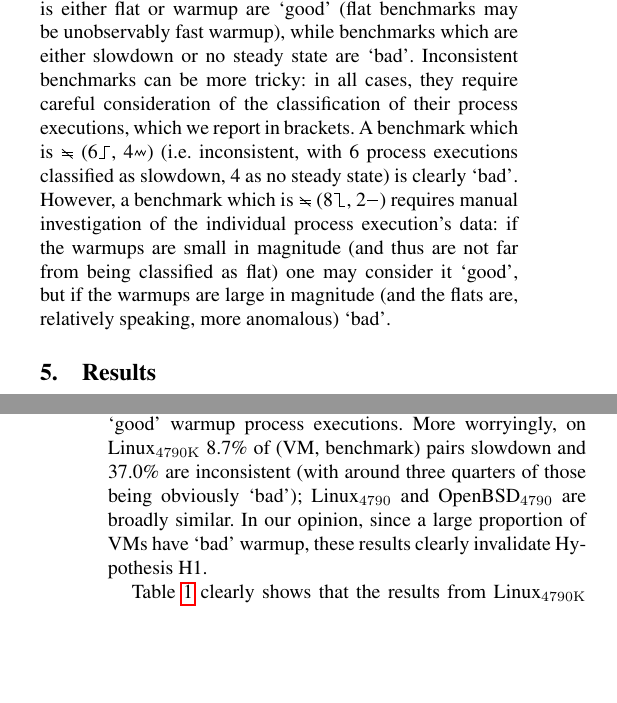
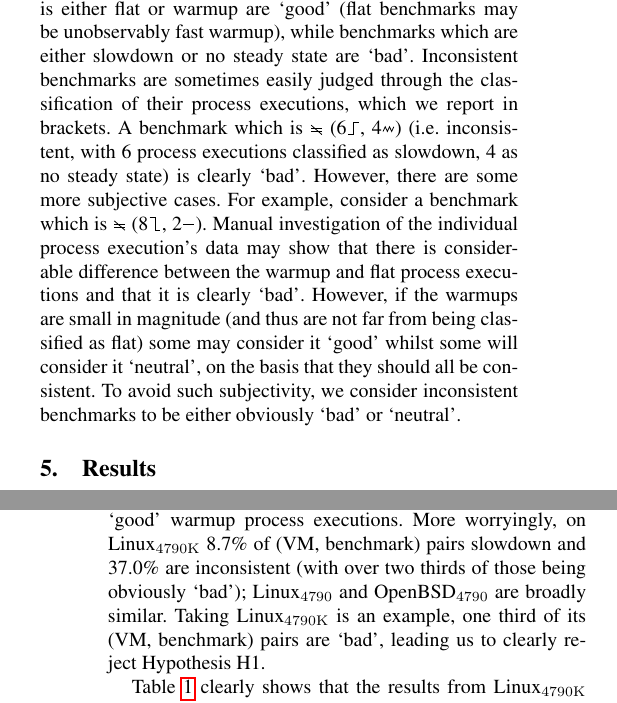
Before and after one commit to softdevteam/warmup_paper, a LaTeX paper (warmup.tex): two parts of the columns of pages 6 and 7 of 13, joined at a grey line, cut so that both start at the same text, the shorter picture padded with empty space. Compiled offline with pdfLaTeX; a missing font is replaced by an installed copy or a similar font.

Commit message:
Be clearer that inconsistent benchmarks can be bad, neutral, or good.

```diff
--- a/warmup.tex
+++ b/warmup.tex
@@ -727,15 +727,18 @@ we classify the benchmark the same (in this example, warmup); otherwise we class
 Informally, we suggest that benchmarks whose behaviour is either flat or warmup
 are `good' (flat benchmarks may be unobservably fast warmup), while
 benchmarks which are either slowdown or no steady state are `bad'.
-Inconsistent benchmarks can be more tricky: in all cases, they require careful consideration of
-the classification of their process executions, which we report in brackets. A
+Inconsistent benchmarks are sometimes easily judged through the classification
+of their process executions, which we report in brackets. A
 benchmark which is \inconsistent(6\slowdown, 4\nosteadystate) (i.e.~inconsistent,
 with 6 process executions classified as slowdown, 4 as no steady state) is clearly `bad'.
-However, a benchmark which is \inconsistent(8\warmup, 2\flatc)
-requires manual investigation of the individual process execution's data:
-if the warmups are small in magnitude (and thus are not far from being
-classified as flat) one may consider it `good', but if the warmups are large in
-magnitude (and the flats are, relatively speaking, more anomalous) `bad'.
+However, there are some more subjective cases. For example, consider a benchmark
+which is \inconsistent(8\warmup, 2\flatc). Manual investigation of the individual process execution's data
+may show that there is considerable difference between the warmup and flat
+process executions and that it is clearly `bad'. However, if the
+warmups are small in magnitude (and thus are not far from being
+classified as flat) some may consider it `good' whilst some will consider it `neutral',
+on the basis that they should all be consistent. To avoid such subjectivity,
+we consider inconsistent benchmarks to be either obviously `bad' or `neutral'.
 
 
 \section{Results}
@@ -811,9 +814,9 @@ warmup because some inconsistent (VM, benchmark) pairs have some `good' warmup
 process executions. More worryingly, on \bencherthree
 \bencherthreevmbenchpairsslowdownpercentage\% of (VM, benchmark) pairs slowdown
 and \bencherthreevmbenchpairsinconsistentpercentage\% are inconsistent
-(with around three quarters of those being obviously `bad');
-\bencherfive and \benchersix are broadly similar. In our opinion, since a
-large proportion of VMs have `bad' warmup, these results clearly invalidate
+(with over two thirds of those being obviously `bad'); \bencherfive and
+\benchersix are broadly similar. Taking \bencherthree is an example,
+one third of its (VM, benchmark) pairs are `bad', leading us to clearly reject
 Hypothesis H1.
 
 Table~\ref{tab:summarystats} clearly shows that the results from \bencherthree
@@ -866,8 +868,8 @@ benchmark) triples.
 HHVM (process execution 4 of 10 run on \bencherthree). The run-sequence plot
 (bottom) shows that warmup completed by in-process iteration \#134. The
 core-cycle plot (top) shows that the main benchmark computation
-occurred almost entirely on core 1: cores 0, 2 and 3 had Cycle Counts (CC) close
-to 0 for the entire in-process execution and are thus elided.}
+occurred almost entirely on core 1: cores 0, 2 and 3 Cycle Counts (CC)
+were low enough for us to classify them as `inactive', and we have thus elided them.}
 \label{fig:examples:trad}
 \vspace{-.2cm}
 \end{figure}
```
Also changed, not shown: warmup.tex (5 more changed lines).
